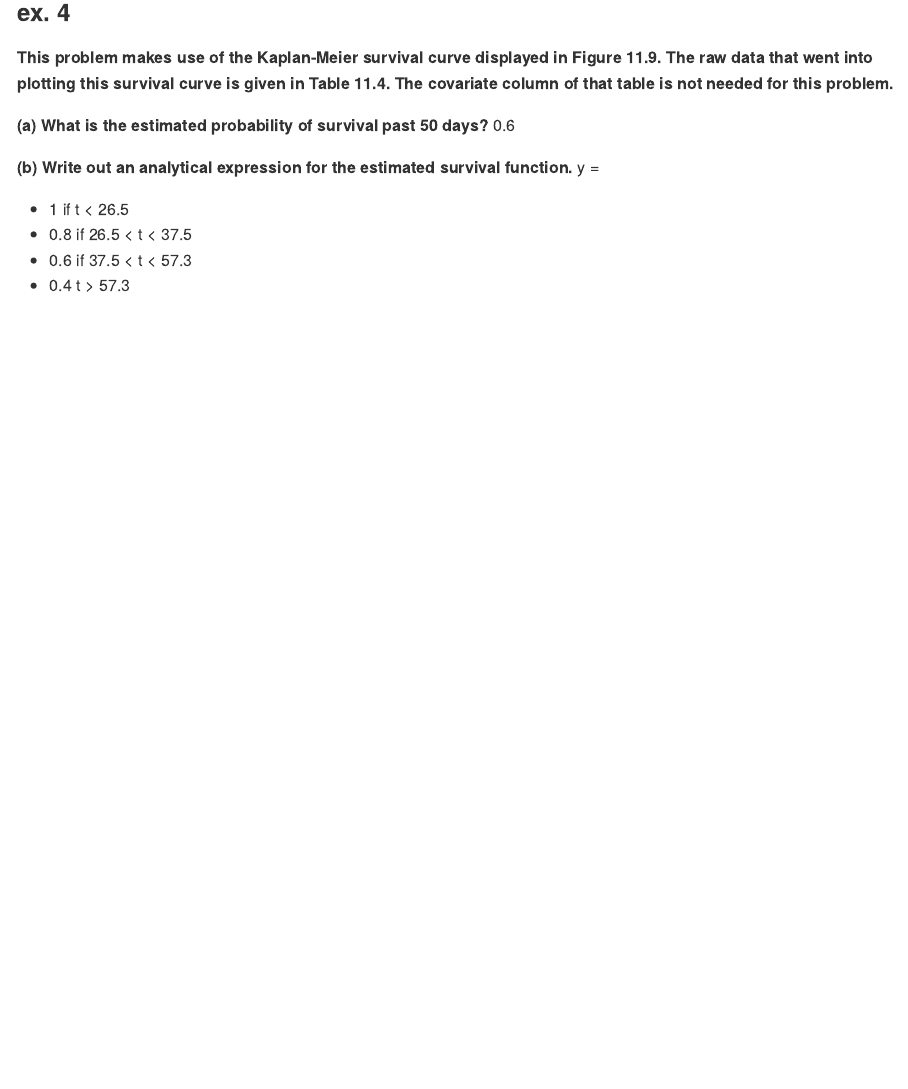
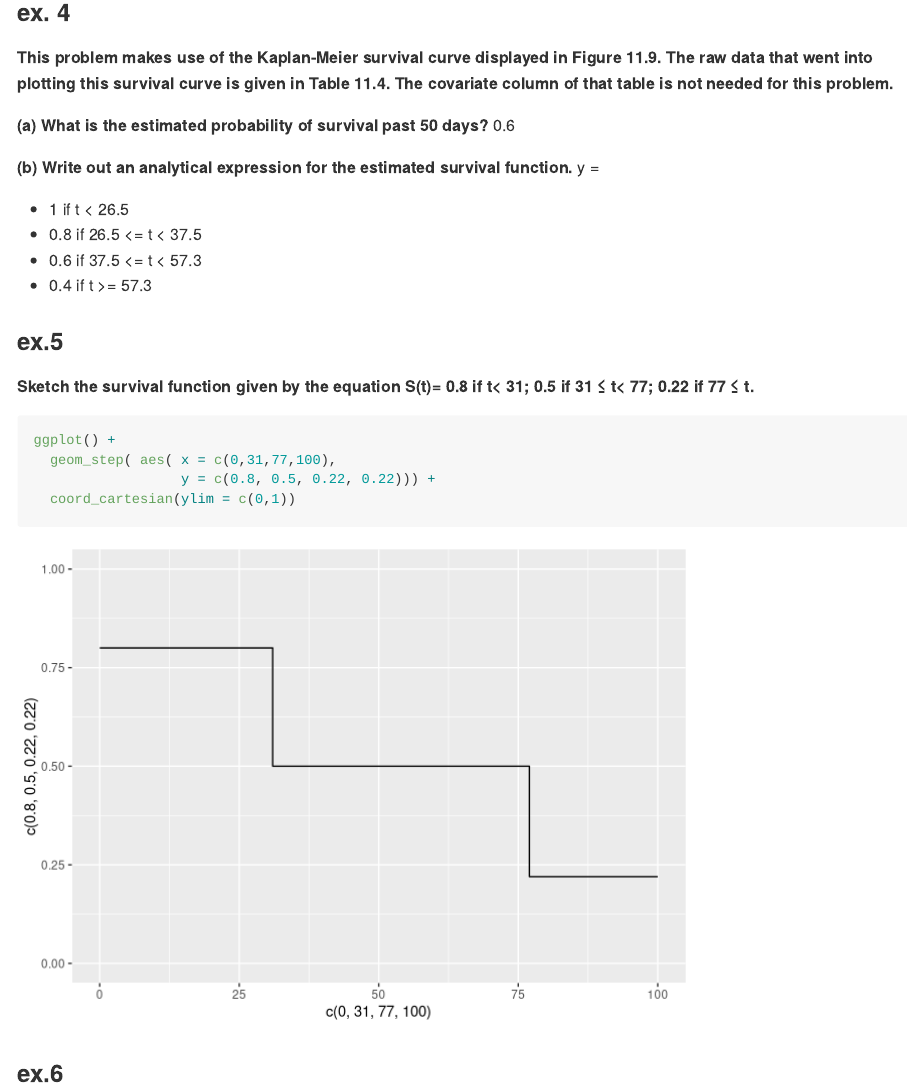
Before and after one commit to andredot/ISLR2, an R Markdown document (chapter_11.Rmd): the page in a window 1100 px wide, from 1850 px down. Rendered offline with R 4.5, knitr and Pandoc, with nearby package versions.

Commit message:
+ch11 ex5

````diff
--- a/chapter_11.Rmd
+++ b/chapter_11.Rmd
@@ -76,6 +76,19 @@ library(gbm) #boosting
 **(b) Write out an analytical expression for the estimated survival function.** y =
 
 - 1 if t < 26.5
-- 0.8 if 26.5 < t < 37.5
-- 0.6 if 37.5 < t < 57.3
-- 0.4 t > 57.3
+- 0.8 if 26.5 <= t < 37.5
+- 0.6 if 37.5 <= t < 57.3
+- 0.4 if t >= 57.3
+
+### ex.5
+
+**Sketch the survival function given by the equation S(t)= 0.8 if t< 31; 0.5 if 31 ≤ t< 77; 0.22 if 77 ≤ t.**
+
+```{r}
+ggplot() +
+  geom_step( aes( x = c(0,31,77,100),
+                  y = c(0.8, 0.5, 0.22, 0.22))) +
+  coord_cartesian(ylim = c(0,1))
+```
+
+### ex.6
````
